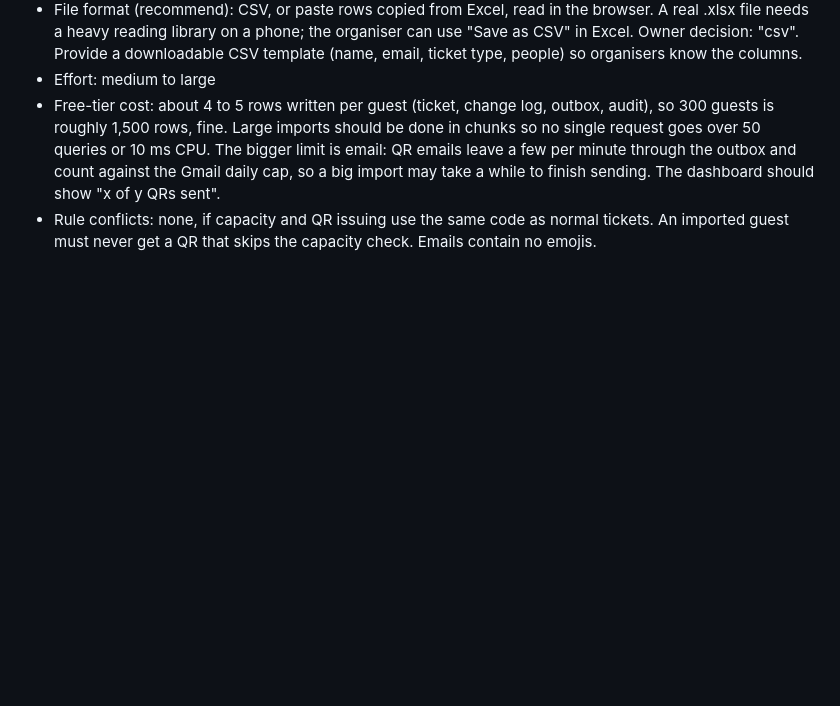
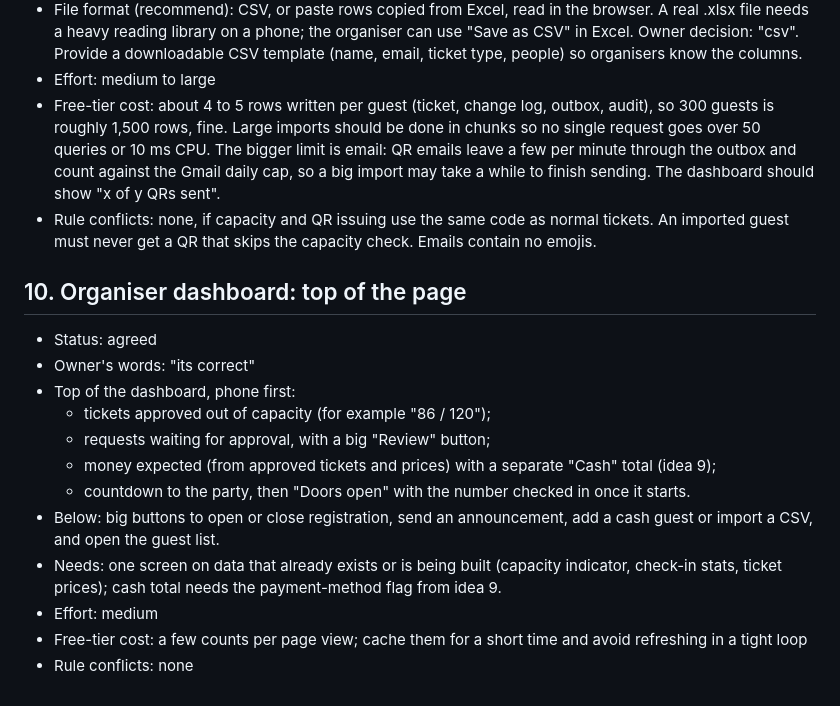
Before and after one commit to Youssef-2312/sahra, a Markdown page: docs/IDEAS.md, the part around the change. Drawn GitHub-style; blank space fills up the shorter version.

Commit message:
Ideas: organiser dashboard top agreed
Co-Authored-By: Claude Sonnet 5.5 <noreply@anthropic.com>
Claude-Session: https://claude.ai/code/session_01L136W38TRmPbNKKuCcq1dx

```diff
--- a/docs/IDEAS.md
+++ b/docs/IDEAS.md
@@ -135,3 +135,18 @@ coordinator's session. Status: agreed, rejected or open.
 - Effort: medium to large
 - Free-tier cost: about 4 to 5 rows written per guest (ticket, change log, outbox, audit), so 300 guests is roughly 1,500 rows, fine. Large imports should be done in chunks so no single request goes over 50 queries or 10 ms CPU. The bigger limit is email: QR emails leave a few per minute through the outbox and count against the Gmail daily cap, so a big import may take a while to finish sending. The dashboard should show "x of y QRs sent".
 - Rule conflicts: none, if capacity and QR issuing use the same code as normal tickets. An imported guest must never get a QR that skips the capacity check. Emails contain no emojis.
+
+## 10. Organiser dashboard: top of the page
+
+- Status: agreed
+- Owner's words: "its correct"
+- Top of the dashboard, phone first:
+  - tickets approved out of capacity (for example "86 / 120");
+  - requests waiting for approval, with a big "Review" button;
+  - money expected (from approved tickets and prices) with a separate "Cash" total (idea 9);
+  - countdown to the party, then "Doors open" with the number checked in once it starts.
+- Below: big buttons to open or close registration, send an announcement, add a cash guest or import a CSV, and open the guest list.
+- Needs: one screen on data that already exists or is being built (capacity indicator, check-in stats, ticket prices); cash total needs the payment-method flag from idea 9.
+- Effort: medium
+- Free-tier cost: a few counts per page view; cache them for a short time and avoid refreshing in a tight loop
+- Rule conflicts: none
```
